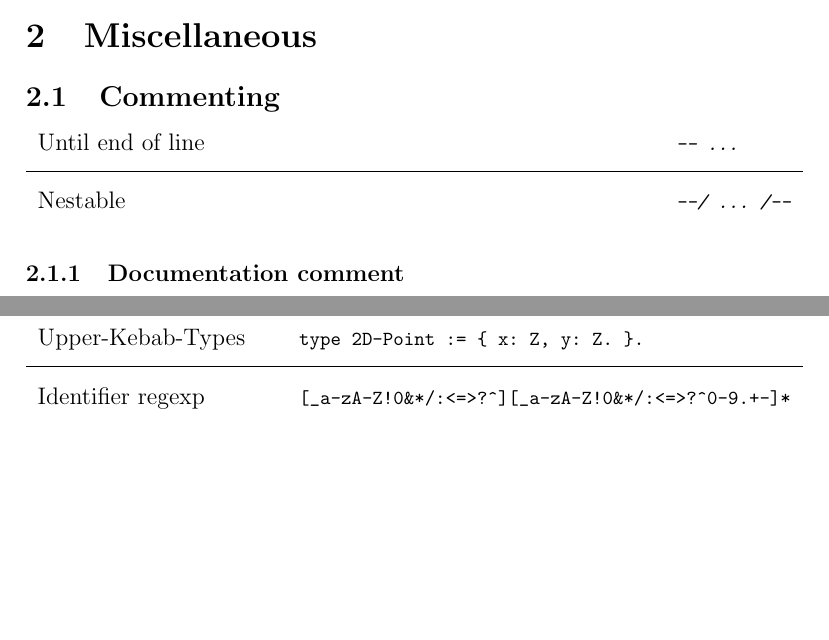
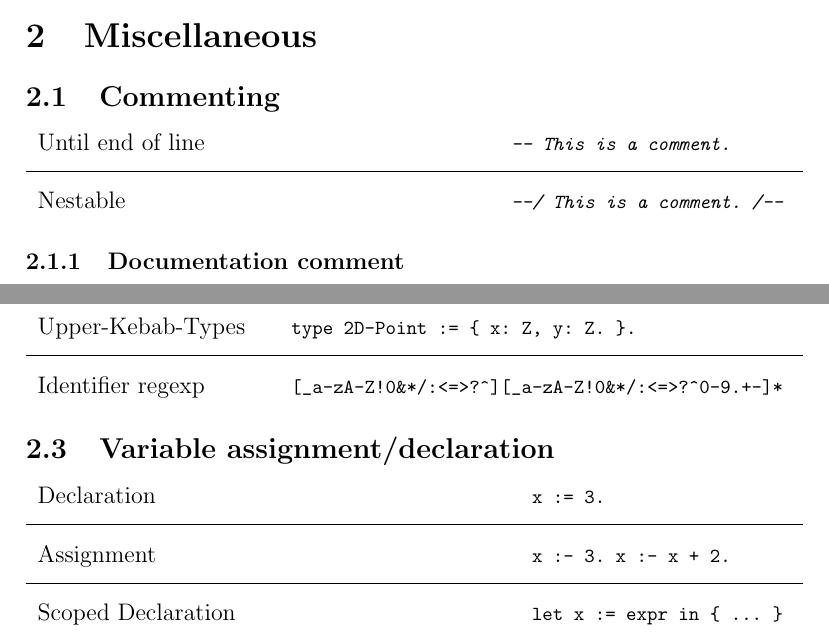
Before and after one commit to Starchery/lang, a LaTeX document (doc/syntax/syntax.tex): two parts of page 2 of 3, joined at a grey line, cut so that both start at the same text, the shorter picture padded with empty space. Compiled offline with pdfLaTeX.

Commit message:
Var assign docs

```diff
--- a/doc/syntax/syntax.tex
+++ b/doc/syntax/syntax.tex
@@ -38,12 +55,11 @@
 
     \section{Miscellaneous}
         \subsection{Commenting}
-            \begin{center}
-                \begin{tabular*}{\textwidth}{ l@{\extracolsep{\fill}}l }
-                    Until end of line & \lstinline|-- ...| \\ [0.5em]
-                    \hline \\ [-0.5em]
-                    Nestable          & \lstinline$--/ ... /--$ \\ [0.5em]
-                \end{tabular*}
-            \end{center}
+            \begin{data}
+                Until end of line &
+                    \code|-- This is a comment.| \br
+                Nestable          &
+                    \code$--/ This is a comment. /--$
+            \end{data}
 
             \subsubsection{Documentation comment}
@@ -58,3 +72,2 @@
 
         \subsection{Tokens}
-            \begin{center}
@@ -65,7 +74 @@
-                    \\ [0.5em] \hline \\ [-0.5em]
-                    Upper-Kebab-Types    & \lstinline|type 2D-Point := { x: Z, y: Z. }.|
-                    \\ [0.5em] \hline \\ [-0.5em]
-                    Identifier regexp    &
-                        \lstinline|[_a-zA-Z!0&*/:<=>?^][_a-zA-Z!0&*/:<=>?^0-9.+-]*|
-                \end{tabular*}
-            \end{center}
+            \begin{data}
@@ -72,10 +78,19 @@
+                    \code|avogadro's-number := 6.022e23.| \br
+                Upper-Kebab-Types    &
+                    \code|type 2D-Point := { x: Z, y: Z. }.| \br
+                Identifier regexp    &
+                    \code|[_a-zA-Z!0&*/:<=>?^][_a-zA-Z!0&*/:<=>?^0-9.+-]*|
+            \end{data}
 
-
-
-% \paragraph{Until end of line}
-% \verb|-- ...|
-% \paragraph{Nestable}
-% \verb|(* ... *)|
+        \subsection{Variable assignment/declaration}
+            \begin{data}
+                Declaration        &
+                    \code|x := 3.|             \br
+                Assignment         &
+                    \code|x :- 3. x :- x + 2.| \br
+                Scoped Declaration &
+                    \code|let x := expr in { ... }|
+            \end{data}
 
     % TODO: add more stuff
 
```
Also changed, not shown: doc/syntax/syntax.pdf, doc/syntax/syntax.tex (42 more changed lines), 4 other files.
